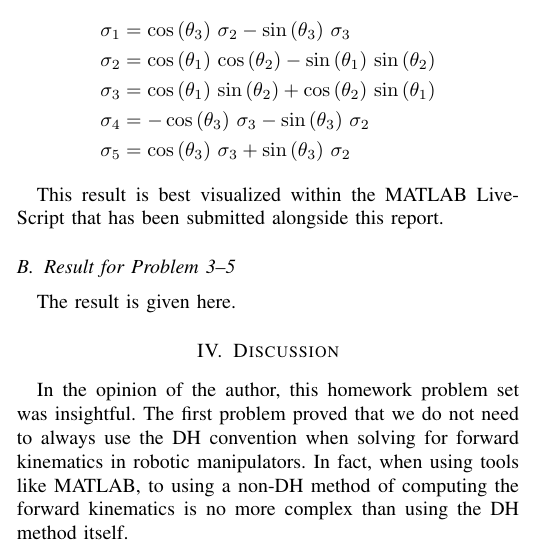
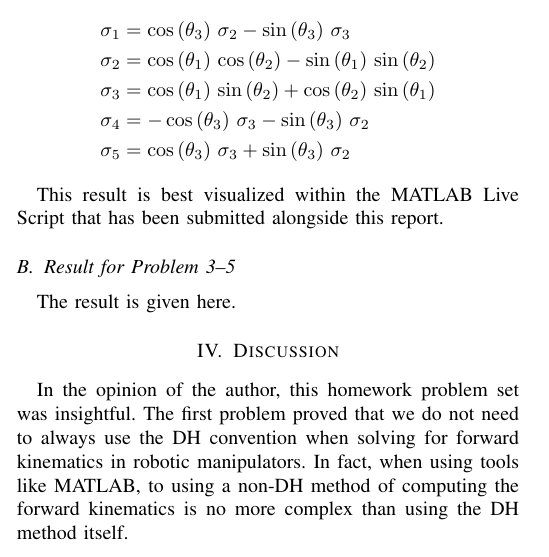
Before and after one commit to arjangupta/rbe501-code, a LaTeX paper (week2/week2.tex): part of one column of page 2 of 3, cut so that both start at the same text. The pictures show the PDF file week2/week2.pdf that the author committed with the source.

Commit message:
Improve the MLX script

```diff
--- a/week2/week2.tex
+++ b/week2/week2.tex
@@ -214,7 +214,7 @@ where,
     \sigma_5 &= \cos \left(\theta_3 \right)\,\sigma_3 +\sin \left(\theta_3 \right)\,\sigma_2
 \end{align*}
 
-This result is best visualized within the MATLAB LiveScript that has been submitted
+This result is best visualized within the MATLAB Live Script that has been submitted
 alongside this report.
 
 \subsection{Result for Problem 3--5}
```
Also changed, not shown: week2/week2.pdf, week2/week2.tex (2 more changed lines), 1 other file.
